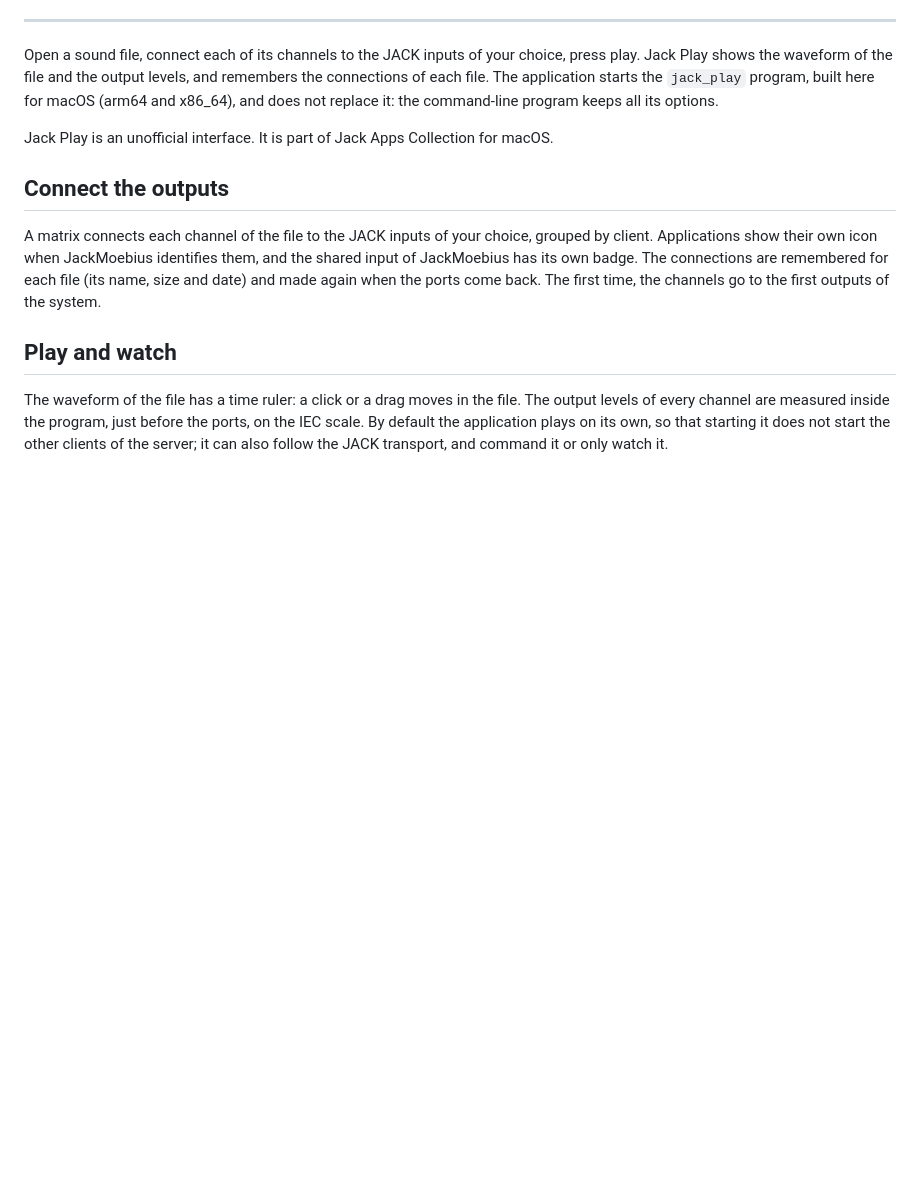
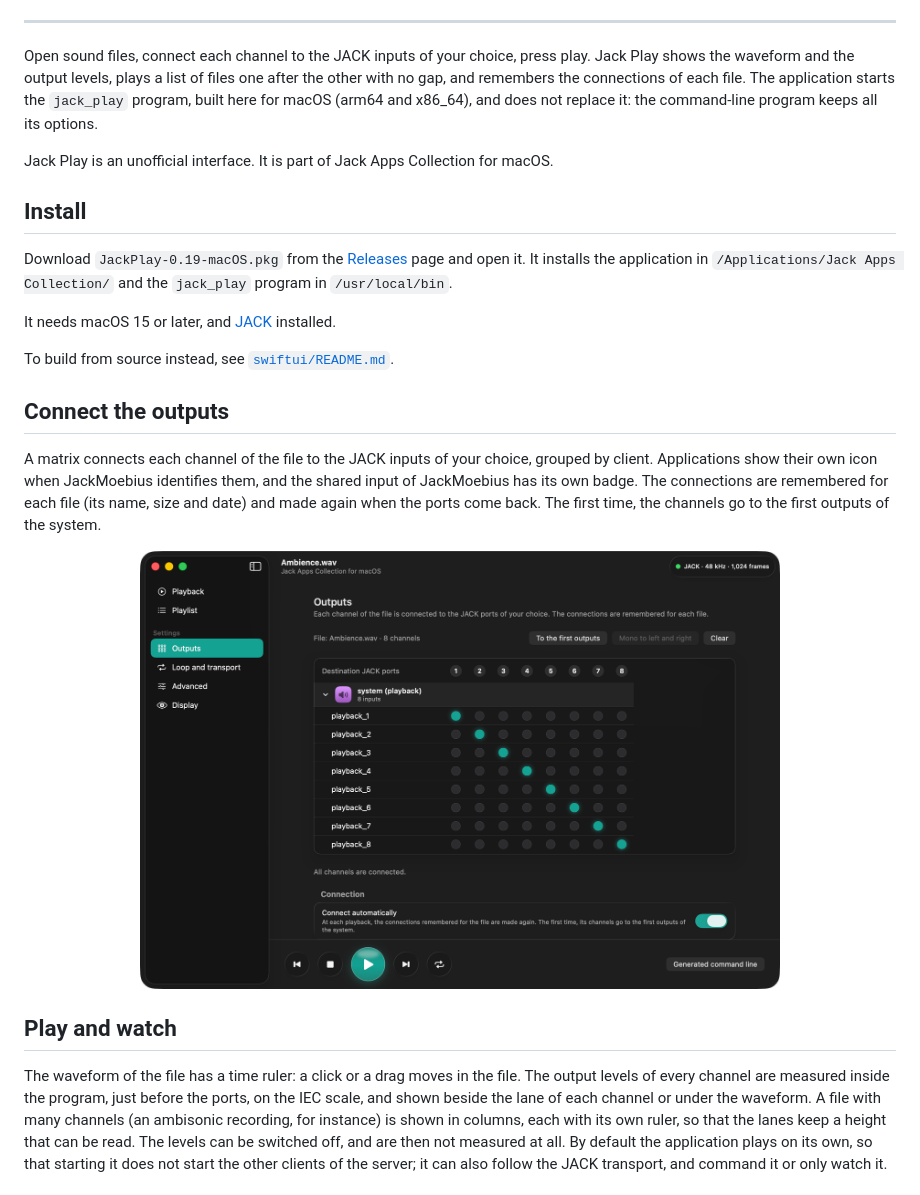
Before and after one commit to zinc75/jack-apps-collection-macos, a Markdown page: jack_play/README.md, the part around one of its changes. GitHub-like rendering; pictures changed too: jack_play/screenshots/matrix.png (added); blank space fills up the shorter version.

Commit message:
[jack-apps] docs: jack_play, install, playlist and screenshots

```diff
--- a/jack_play/README.md
+++ b/jack_play/README.md
@@ -15,19 +15,27 @@
 
 ---
 
-Open a sound file, connect each of its channels to the JACK inputs of your choice, press play. Jack Play shows the waveform of the file and the output levels, and remembers the connections of each file. The application starts the `jack_play` program, built here for macOS (arm64 and x86_64), and does not replace it: the command-line program keeps all its options.
+Open sound files, connect each channel to the JACK inputs of your choice, press play. Jack Play shows the waveform and the output levels, plays a list of files one after the other with no gap, and remembers the connections of each file. The application starts the `jack_play` program, built here for macOS (arm64 and x86_64), and does not replace it: the command-line program keeps all its options.
 
 Jack Play is an unofficial interface. It is part of Jack Apps Collection for macOS.
+
+## Install
+
+Download `JackPlay-0.19-macOS.pkg` from the [Releases](https://github.com/zinc75/jack-apps-collection-macos/releases) page and open it. It installs the application in `/Applications/Jack Apps Collection/` and the `jack_play` program in `/usr/local/bin`.
+
+It needs macOS 15 or later, and [JACK](https://jackaudio.org/downloads/) installed.
+
+To build from source instead, see [`swiftui/README.md`](swiftui/README.md).
 
 ## Connect the outputs
 
 A matrix connects each channel of the file to the JACK inputs of your choice, grouped by client. Applications show their own icon when JackMoebius identifies them, and the shared input of JackMoebius has its own badge. The connections are remembered for each file (its name, size and date) and made again when the ports come back. The first time, the channels go to the first outputs of the system.
 
-<!-- <div align="center">
+<div align="center">
   <img src="screenshots/matrix.png" width="640" alt="The outputs matrix">
-</div> -->
+</div>
 
 ## Play and watch
 
-The waveform of the file has a time ruler: a click or a drag moves in the file. The output levels of every channel are measured inside the program, just before the ports, on the IEC scale. By default the application plays on its own, so that starting it does not start the other clients of the server; it can also follow the JACK transport, and command it or only watch it.
+The waveform of the file has a time ruler: a click or a drag moves in the file. The output levels of every channel are measured inside the program, just before the ports, on the IEC scale, and shown beside the lane of each channel or under the waveform. A file with many channels (an ambisonic recording, for instance) is shown in columns, each with its own ruler, so that the lanes keep a height that can be read. The levels can be switched off, and are then not measured at all. By default the application plays on its own, so that starting it does not start the other clients of the server; it can also follow the JACK transport, and command it or only watch it.
 
```
Also changed, not shown: other parts of jack_play/README.md (+24 -7 lines), jack_play/swiftui/README.md (+1 -1 lines), jack_play/screenshots/play.png (added), jack_play/screenshots/playlist.png (added), jack_play/screenshots/settings.png (added).
